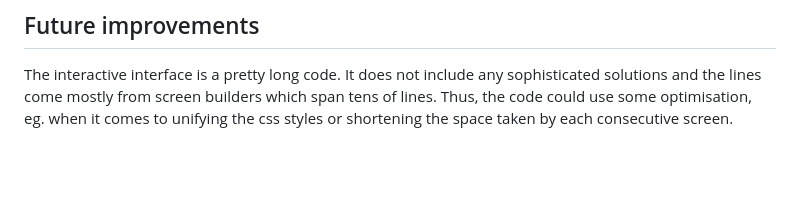
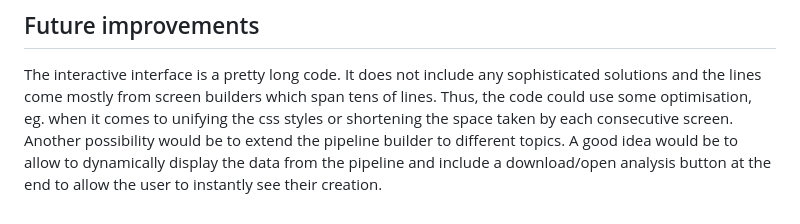
Before and after one commit to fkkarpinski/BT4BR-Final-project, a Markdown page: README.md, the part around the change. GitHub-like rendering; blank space fills up the shorter version.

Commit message:
Update README with future improvement suggestions
Added suggestions for future improvements to the project, including code optimization and new features.

```diff
--- a/README.md
+++ b/README.md
@@ -57,3 +57,5 @@ To run this project locally, you need R and the required packages.
 
 ## Future improvements
 The interactive interface is a pretty long code. It does not include any sophisticated solutions and the lines come mostly from screen builders which span tens of lines. Thus, the code could use some optimisation, eg. when it comes to unifying the css styles or shortening the space taken by each consecutive screen.
+Another possibility would be to extend the pipeline builder to different topics.
+A good idea would be to allow to dynamically display the data from the pipeline and include a download/open analysis button at the end to allow the user to instantly see their creation.
```
